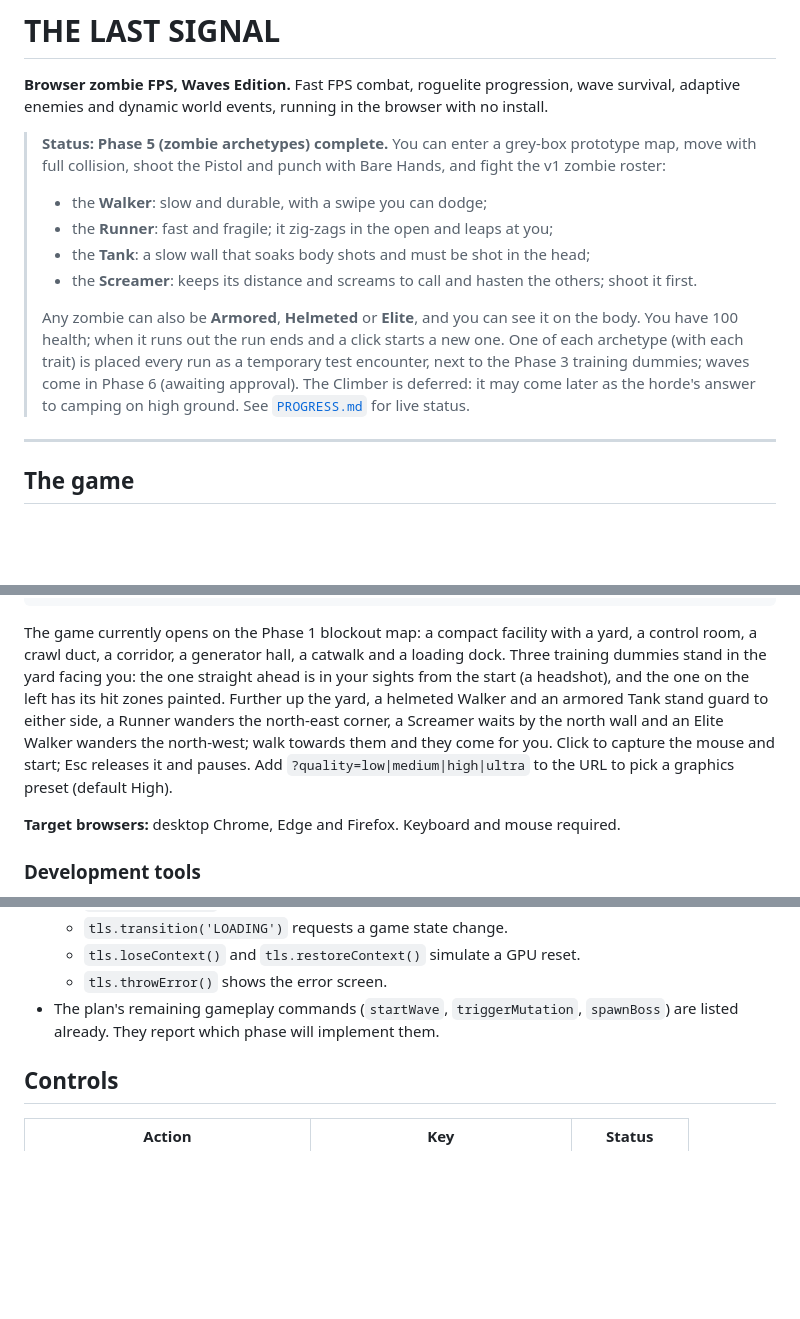
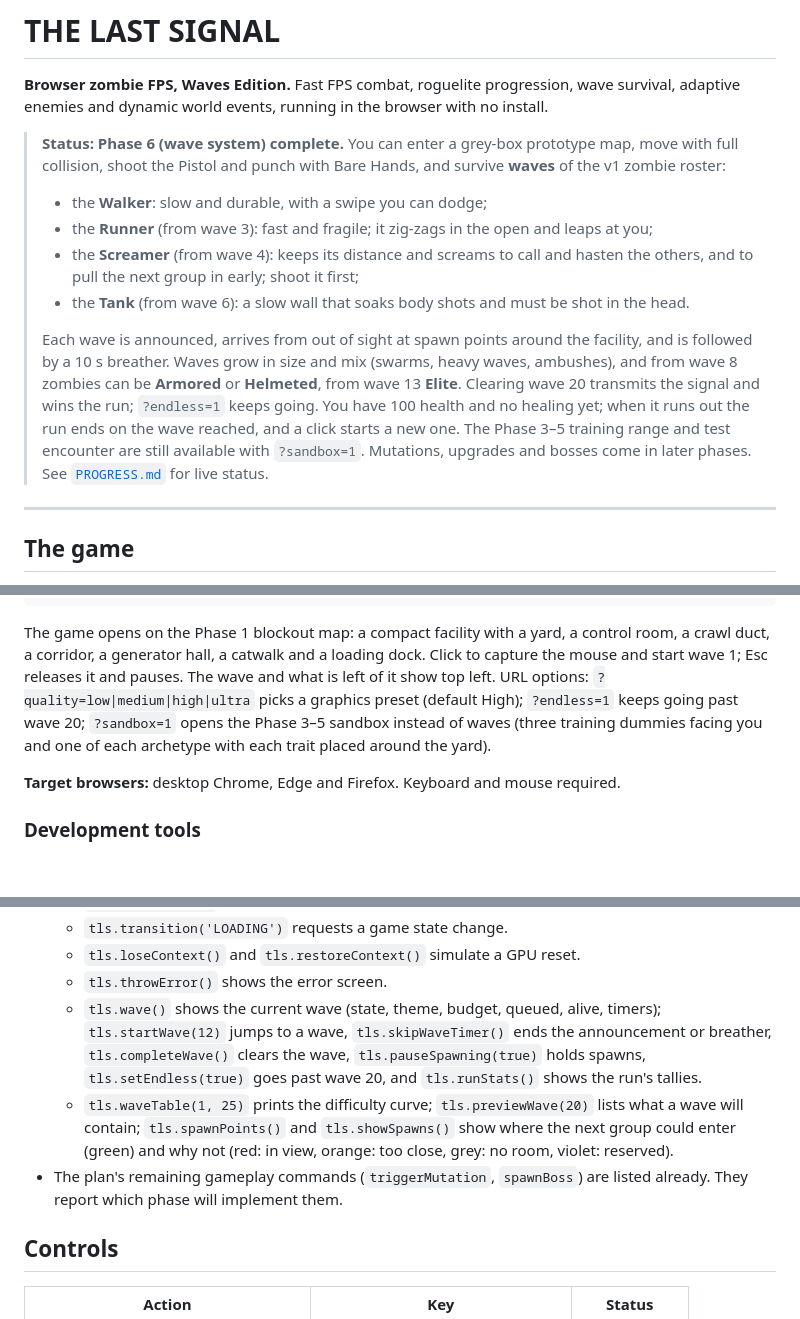
Before and after one commit to yusuf-mo-ali/The-Last-Signal, a Markdown page: README.md, 3 parts joined by grey strips. GitHub-like rendering; blank space fills up the shorter version.

Commit message:
docs: README for the Phase 6 wave system
Co-Authored-By: Claude Opus 5.5 <noreply@anthropic.com>
Claude-Session: https://claude.ai/code/session_01TEbmprG2Cabt7i5FPCGbSK

````diff
--- a/README.md
+++ b/README.md
@@ -2,13 +2,13 @@
 
 **Browser zombie FPS, Waves Edition.** Fast FPS combat, roguelite progression, wave survival, adaptive enemies and dynamic world events, running in the browser with no install.
 
-> **Status: Phase 5 (zombie archetypes) complete.** You can enter a grey-box prototype map, move with full collision, shoot the Pistol and punch with Bare Hands, and fight the v1 zombie roster:
+> **Status: Phase 6 (wave system) complete.** You can enter a grey-box prototype map, move with full collision, shoot the Pistol and punch with Bare Hands, and survive **waves** of the v1 zombie roster:
 > - the **Walker**: slow and durable, with a swipe you can dodge;
-> - the **Runner**: fast and fragile; it zig-zags in the open and leaps at you;
-> - the **Tank**: a slow wall that soaks body shots and must be shot in the head;
-> - the **Screamer**: keeps its distance and screams to call and hasten the others; shoot it first.
+> - the **Runner** (from wave 3): fast and fragile; it zig-zags in the open and leaps at you;
+> - the **Screamer** (from wave 4): keeps its distance and screams to call and hasten the others, and to pull the next group in early; shoot it first;
+> - the **Tank** (from wave 6): a slow wall that soaks body shots and must be shot in the head.
 >
-> Any zombie can also be **Armored**, **Helmeted** or **Elite**, and you can see it on the body. You have 100 health; when it runs out the run ends and a click starts a new one. One of each archetype (with each trait) is placed every run as a temporary test encounter, next to the Phase 3 training dummies; waves come in Phase 6 (awaiting approval). The Climber is deferred: it may come later as the horde's answer to camping on high ground.
+> Each wave is announced, arrives from out of sight at spawn points around the facility, and is followed by a 10 s breather. Waves grow in size and mix (swarms, heavy waves, ambushes), and from wave 8 zombies can be **Armored** or **Helmeted**, from wave 13 **Elite**. Clearing wave 20 transmits the signal and wins the run; `?endless=1` keeps going. You have 100 health and no healing yet; when it runs out the run ends on the wave reached, and a click starts a new one. The Phase 3–5 training range and test encounter are still available with `?sandbox=1`. Mutations, upgrades and bosses come in later phases.
 > See [`PROGRESS.md`](PROGRESS.md) for live status.
 
 ---
@@ -67,7 +67,7 @@ npm run check        # typecheck + lint + format check + tests; run before every
 npm run test:e2e     # browser tests against the dev server and a production build (see TESTING.md)
 ```
 
-The game currently opens on the Phase 1 blockout map: a compact facility with a yard, a control room, a crawl duct, a corridor, a generator hall, a catwalk and a loading dock. Three training dummies stand in the yard facing you: the one straight ahead is in your sights from the start (a headshot), and the one on the left has its hit zones painted. Further up the yard, a helmeted Walker and an armored Tank stand guard to either side, a Runner wanders the north-east corner, a Screamer waits by the north wall and an Elite Walker wanders the north-west; walk towards them and they come for you. Click to capture the mouse and start; Esc releases it and pauses. Add `?quality=low|medium|high|ultra` to the URL to pick a graphics preset (default High).
+The game opens on the Phase 1 blockout map: a compact facility with a yard, a control room, a crawl duct, a corridor, a generator hall, a catwalk and a loading dock. Click to capture the mouse and start wave 1; Esc releases it and pauses. The wave and what is left of it show top left. URL options: `?quality=low|medium|high|ultra` picks a graphics preset (default High); `?endless=1` keeps going past wave 20; `?sandbox=1` opens the Phase 3–5 sandbox instead of waves (three training dummies facing you and one of each archetype with each trait placed around the yard).
 
 **Target browsers:** desktop Chrome, Edge and Firefox. Keyboard and mouse required.
 
@@ -88,7 +88,9 @@ Development builds (`npm run dev`) include a debug overlay and console commands.
   - `tls.transition('LOADING')` requests a game state change.
   - `tls.loseContext()` and `tls.restoreContext()` simulate a GPU reset.
   - `tls.throwError()` shows the error screen.
-- The plan's remaining gameplay commands (`startWave`, `triggerMutation`, `spawnBoss`) are listed already. They report which phase will implement them.
+  - `tls.wave()` shows the current wave (state, theme, budget, queued, alive, timers); `tls.startWave(12)` jumps to a wave, `tls.skipWaveTimer()` ends the announcement or breather, `tls.completeWave()` clears the wave, `tls.pauseSpawning(true)` holds spawns, `tls.setEndless(true)` goes past wave 20, and `tls.runStats()` shows the run's tallies.
+  - `tls.waveTable(1, 25)` prints the difficulty curve; `tls.previewWave(20)` lists what a wave will contain; `tls.spawnPoints()` and `tls.showSpawns()` show where the next group could enter (green) and why not (red: in view, orange: too close, grey: no room, violet: reserved).
+- The plan's remaining gameplay commands (`triggerMutation`, `spawnBoss`) are listed already. They report which phase will implement them.
 
 ## Controls
 
````
